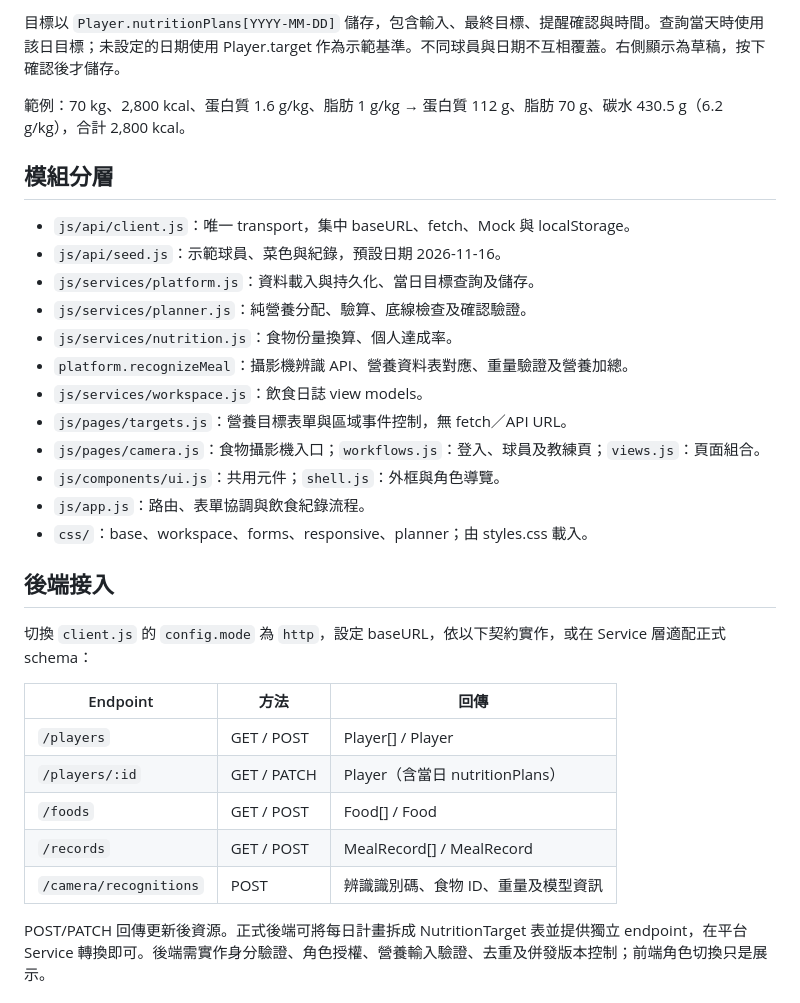
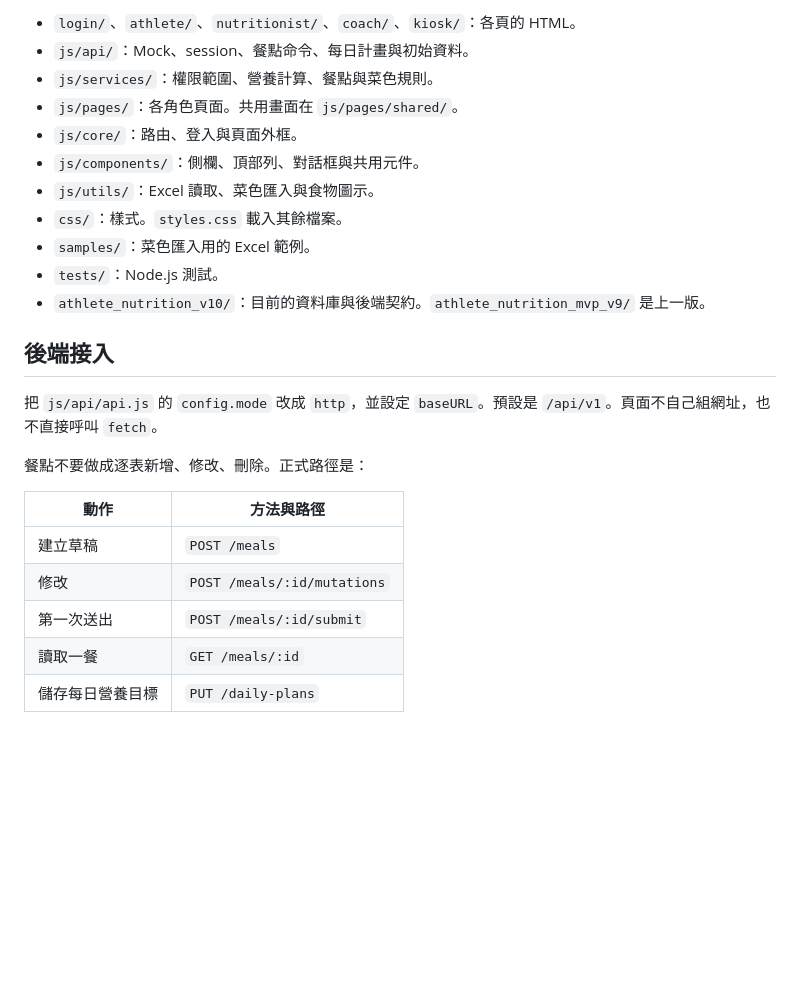
Before and after one commit to mdtsai456/smart-athlete-nutrition, a Markdown page: README.md, the part around one of its changes. Rendered like a GitHub page; blank space fills up the shorter version.

```diff
--- a/README.md
+++ b/README.md
@@ -130,33 +120,26 @@ npm test
-目標以 `Player.nutritionPlans[YYYY-MM-DD]` 儲存，包含輸入、最終目標、提醒確認與時間。查詢當天時使用該日目標；未設定的日期使用 Player.target 作為示範基準。不同球員與日期不互相覆蓋。右側顯示為草稿，按下確認後才儲存。
-
-範例：70 kg、2,800 kcal、蛋白質 1.6 g/kg、脂肪 1 g/kg → 蛋白質 112 g、脂肪 70 g、碳水 430.5 g（6.2 g/kg），合計 2,800 kcal。
-
-## 模組分層
-
-- `js/api/client.js`：唯一 transport，集中 baseURL、fetch、Mock 與 localStorage。
-- `js/api/seed.js`：示範球員、菜色與紀錄，預設日期 2026-11-16。
-- `js/services/platform.js`：資料載入與持久化、當日目標查詢及儲存。
-- `js/services/planner.js`：純營養分配、驗算、底線檢查及確認驗證。
-- `js/services/nutrition.js`：食物份量換算、個人達成率。
-- `platform.recognizeMeal`：攝影機辨識 API、營養資料表對應、重量驗證及營養加總。
-- `js/services/workspace.js`：飲食日誌 view models。
-- `js/pages/targets.js`：營養目標表單與區域事件控制，無 fetch／API URL。
-- `js/pages/camera.js`：食物攝影機入口；`workflows.js`：登入、球員及教練頁；`views.js`：頁面組合。
-- `js/components/ui.js`：共用元件；`shell.js`：外框與角色導覽。
-- `js/app.js`：路由、表單協調與飲食紀錄流程。
-- `css/`：base、workspace、forms、responsive、planner；由 styles.css 載入。
+- `login/`、`athlete/`、`nutritionist/`、`coach/`、`kiosk/`：各頁的 HTML。
+- `js/api/`：Mock、session、餐點命令、每日計畫與初始資料。
+- `js/services/`：權限範圍、營養計算、餐點與菜色規則。
+- `js/pages/`：各角色頁面。共用畫面在 `js/pages/shared/`。
+- `js/core/`：路由、登入與頁面外框。
+- `js/components/`：側欄、頂部列、對話框與共用元件。
+- `js/utils/`：Excel 讀取、菜色匯入與食物圖示。
+- `css/`：樣式。`styles.css` 載入其餘檔案。
+- `samples/`：菜色匯入用的 Excel 範例。
+- `tests/`：Node.js 測試。
+- `athlete_nutrition_v10/`：目前的資料庫與後端契約。`athlete_nutrition_mvp_v9/` 是上一版。
 
 ## 後端接入
 
-切換 `client.js` 的 `config.mode` 為 `http`，設定 baseURL，依以下契約實作，或在 Service 層適配正式 schema：
+把 `js/api/api.js` 的 `config.mode` 改成 `http`，並設定 `baseURL`。預設是 `/api/v1`。頁面不自己組網址，也不直接呼叫 `fetch`。
 
-| Endpoint       | 方法        | 回傳                            |
-| -------------- | ----------- | ------------------------------- |
-| `/players`     | GET / POST  | Player[] / Player               |
-| `/players/:id` | GET / PATCH | Player（含當日 nutritionPlans） |
-| `/foods`       | GET / POST  | Food[] / Food                   |
-| `/records`     | GET / POST  | MealRecord[] / MealRecord       |
-| `/camera/recognitions` | POST | 辨識識別碼、食物 ID、重量及模型資訊 |
+餐點不要做成逐表新增、修改、刪除。正式路徑是：
 
-POST/PATCH 回傳更新後資源。正式後端可將每日計畫拆成 NutritionTarget 表並提供獨立 endpoint，在平台 Service 轉換即可。後端需實作身分驗證、角色授權、營養輸入驗證、去重及併發版本控制；前端角色切換只是展示。
+| 動作 | 方法與路徑 |
+| --- | --- |
+| 建立草稿 | `POST /meals` |
+| 修改 | `POST /meals/:id/mutations` |
+| 第一次送出 | `POST /meals/:id/submit` |
+| 讀取一餐 | `GET /meals/:id` |
+| 儲存每日營養目標 | `PUT /daily-plans` |
 
```
Also changed, not shown: other parts of README.md (+60 -94 lines).
